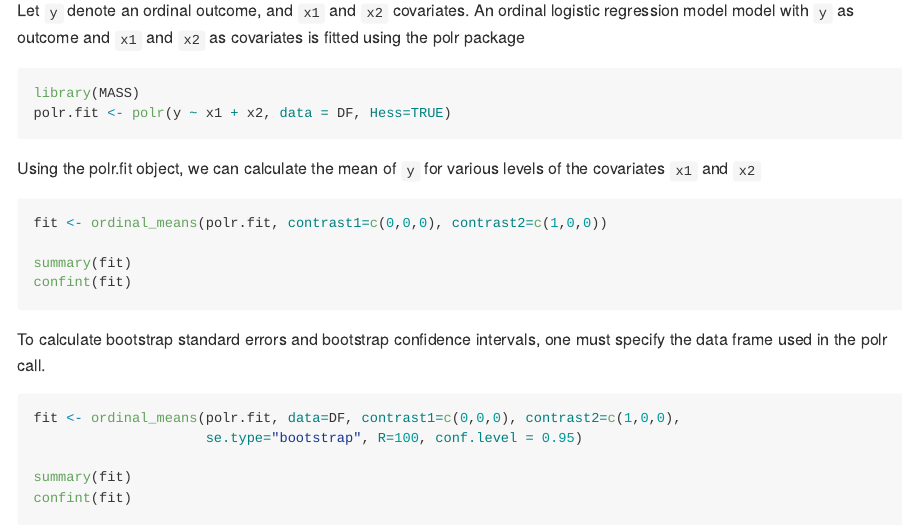
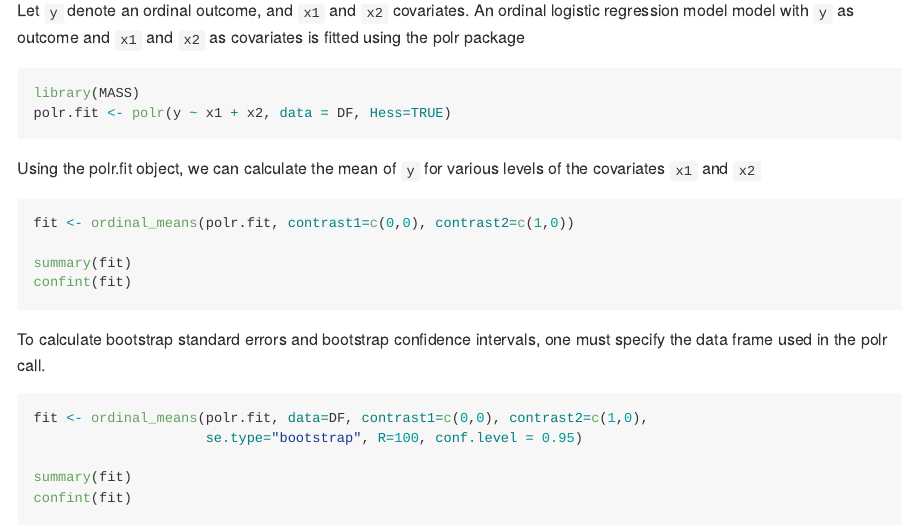
Before and after one commit to junedsiddique/ordinalTools, an R Markdown document (README.Rmd): the page in a window 1100 px wide, from 710 px down. The pictures show the output file README.md that the author committed with the source, drawn offline in the style of GitHub.

Commit message:
more minor edits

````diff
--- a/README.Rmd
+++ b/README.Rmd
@@ -53,7 +53,7 @@ polr.fit <- polr(y ~ x1 + x2, data = DF, Hess=TRUE)
 
 Using the polr.fit object, we can calculate the mean of `y` for various levels of the covariates `x1` and `x2`
 ```r
-fit <- ordinal_means(polr.fit, contrast1=c(0,0,0), contrast2=c(1,0,0))
+fit <- ordinal_means(polr.fit, contrast1=c(0,0), contrast2=c(1,0))
 
 summary(fit)
 confint(fit)
@@ -63,7 +63,7 @@ To calculate bootstrap standard errors and bootstrap confidence intervals, one m
 used in the polr call.
 
 ```r
-fit <- ordinal_means(polr.fit, data=DF, contrast1=c(0,0,0), contrast2=c(1,0,0),
+fit <- ordinal_means(polr.fit, data=DF, contrast1=c(0,0), contrast2=c(1,0),
                      se.type="bootstrap", R=100, conf.level = 0.95)
 
 summary(fit)
````
Also changed, not shown: README.md.
